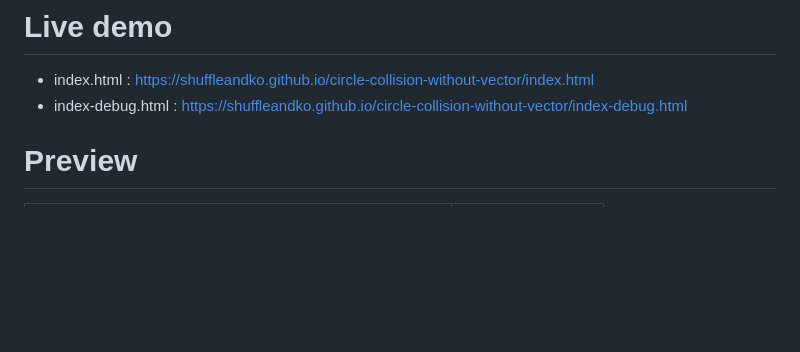
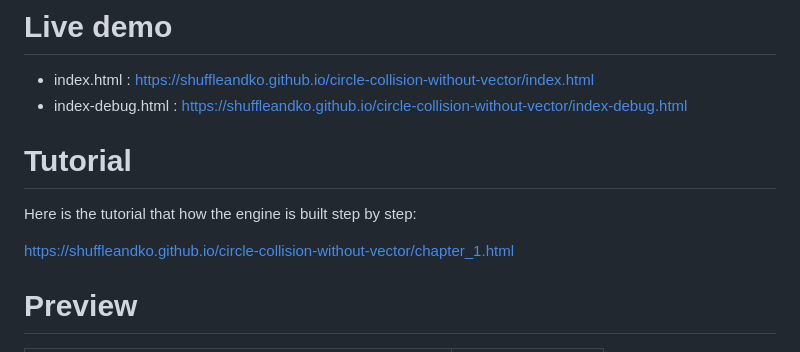
Before and after one commit to shuffleandko/circle-collision-without-vector, a Markdown page: README.md, the part around the change. Drawn GitHub-style; blank space fills up the shorter version.

```diff
--- a/README.md
+++ b/README.md
@@ -9,6 +9,11 @@ The demo has non-debug (index.html) and debug (index-debug.html) versions.
 # Live demo
 - index.html : https://shuffleandko.github.io/circle-collision-without-vector/index.html
 - index-debug.html : https://shuffleandko.github.io/circle-collision-without-vector/index-debug.html
+
+# Tutorial
+Here is the tutorial that how the engine is built step by step:
+
+https://shuffleandko.github.io/circle-collision-without-vector/chapter_1.html
 
 # Preview
 | index.html  | index-debug.html |
```
